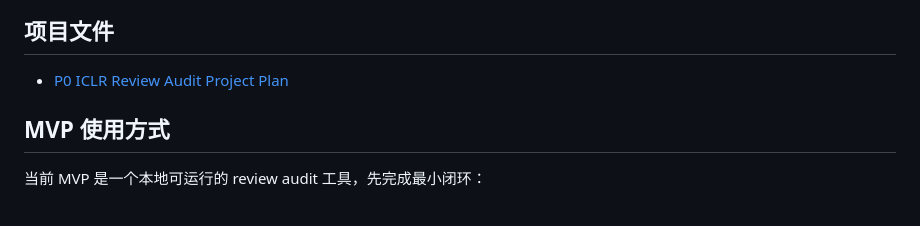
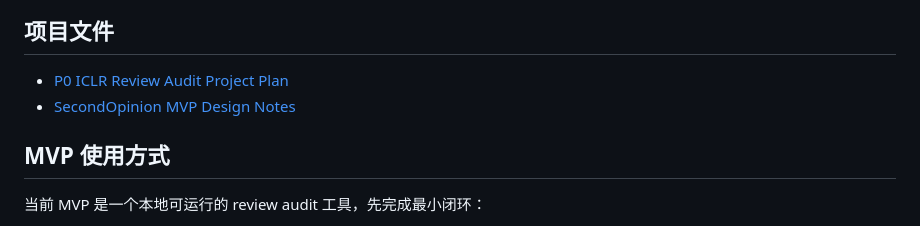
Before and after one commit to Yongwen12/SecondOpinion, a Markdown page: README.md, the part around the change. Drawn GitHub-style.

Commit message:
Document MVP design decisions

```diff
--- a/README.md
+++ b/README.md
@@ -66,6 +66,7 @@ MVP 输出：
 ## 项目文件
 
 - [P0 ICLR Review Audit Project Plan](docs/P0%20Iclr%20Review%20Audit%20Project%20Plan.docx)
+- [SecondOpinion MVP Design Notes](docs/secondopinion-mvp-design-notes.md)
 
 ## MVP 使用方式
 
```
Also changed, not shown: docs/secondopinion-mvp-design-notes.md (added, +308 -0 lines).
